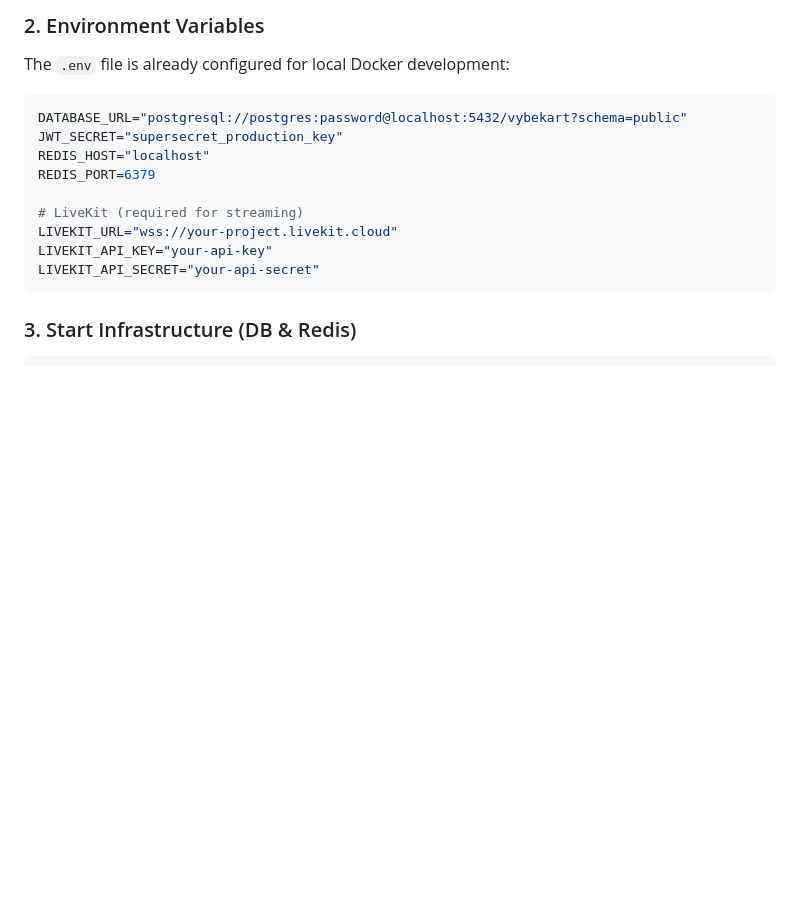
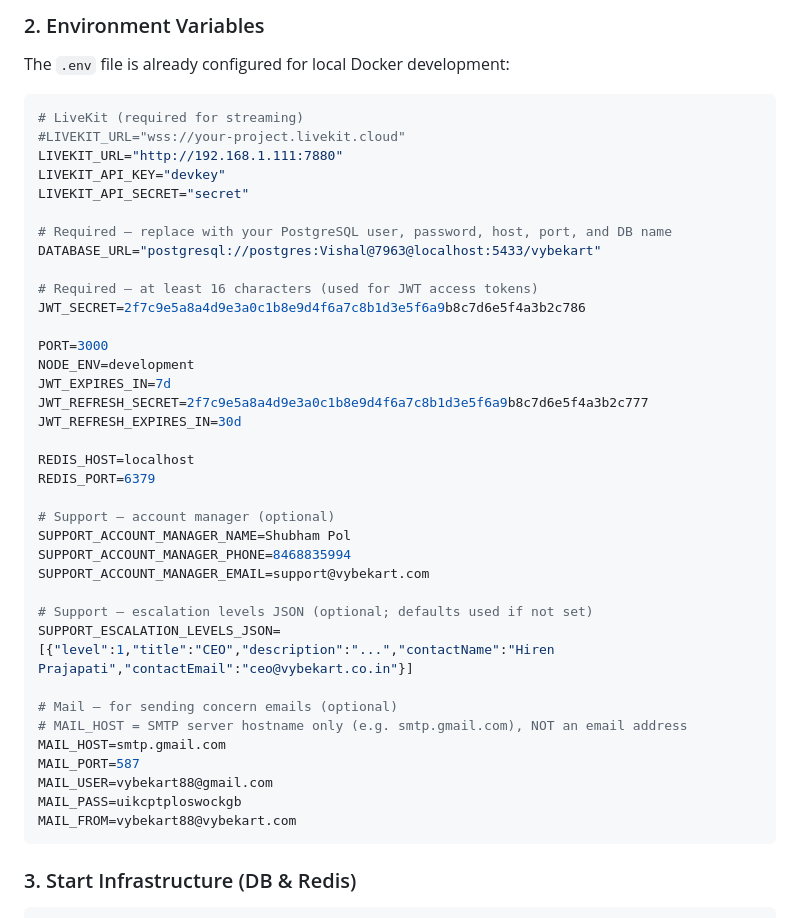
Before and after one commit to vybekart-ssh/Vybekart_Backend, a Markdown page: README.md, the part around the change. Drawn GitHub-style; blank space fills up the shorter version.

Commit message:
readme env update

````diff
--- a/README.md
+++ b/README.md
@@ -20,15 +20,42 @@ A production-ready generic backend for the VybeKart Android application, built w
 ### 2. Environment Variables
 The `.env` file is already configured for local Docker development:
 ```bash
-DATABASE_URL="postgresql://postgres:password@localhost:5432/vybekart?schema=public"
-JWT_SECRET="supersecret_production_key"
-REDIS_HOST="localhost"
+# LiveKit (required for streaming)
+#LIVEKIT_URL="wss://your-project.livekit.cloud"
+LIVEKIT_URL="http://192.168.1.111:7880"
+LIVEKIT_API_KEY="devkey"
+LIVEKIT_API_SECRET="secret"
+
+# Required – replace with your PostgreSQL user, password, host, port, and DB name
+DATABASE_URL="postgresql://postgres:Vishal@7963@localhost:5433/vybekart"
+
+# Required – at least 16 characters (used for JWT access tokens)
+JWT_SECRET=2f7c9e5a8a4d9e3a0c1b8e9d4f6a7c8b1d3e5f6a9b8c7d6e5f4a3b2c786
+
+PORT=3000
+NODE_ENV=development
+JWT_EXPIRES_IN=7d
+JWT_REFRESH_SECRET=2f7c9e5a8a4d9e3a0c1b8e9d4f6a7c8b1d3e5f6a9b8c7d6e5f4a3b2c777
+JWT_REFRESH_EXPIRES_IN=30d
+
+REDIS_HOST=localhost
 REDIS_PORT=6379
 
-# LiveKit (required for streaming)
-LIVEKIT_URL="wss://your-project.livekit.cloud"
-LIVEKIT_API_KEY="your-api-key"
-LIVEKIT_API_SECRET="your-api-secret"
+# Support – account manager (optional)
+SUPPORT_ACCOUNT_MANAGER_NAME=Shubham Pol
+SUPPORT_ACCOUNT_MANAGER_PHONE=8468835994
+SUPPORT_ACCOUNT_MANAGER_EMAIL=support@vybekart.com
+
+# Support – escalation levels JSON (optional; defaults used if not set)
+SUPPORT_ESCALATION_LEVELS_JSON=[{"level":1,"title":"CEO","description":"...","contactName":"Hiren Prajapati","contactEmail":"ceo@vybekart.co.in"}]
+
+# Mail – for sending concern emails (optional)
+# MAIL_HOST = SMTP server hostname only (e.g. smtp.gmail.com), NOT an email address
+MAIL_HOST=smtp.gmail.com
+MAIL_PORT=587
+MAIL_USER=vybekart88@gmail.com
+MAIL_PASS=uikcptploswockgb
+MAIL_FROM=vybekart88@vybekart.com
 ```
 
 ### 3. Start Infrastructure (DB & Redis)
````
